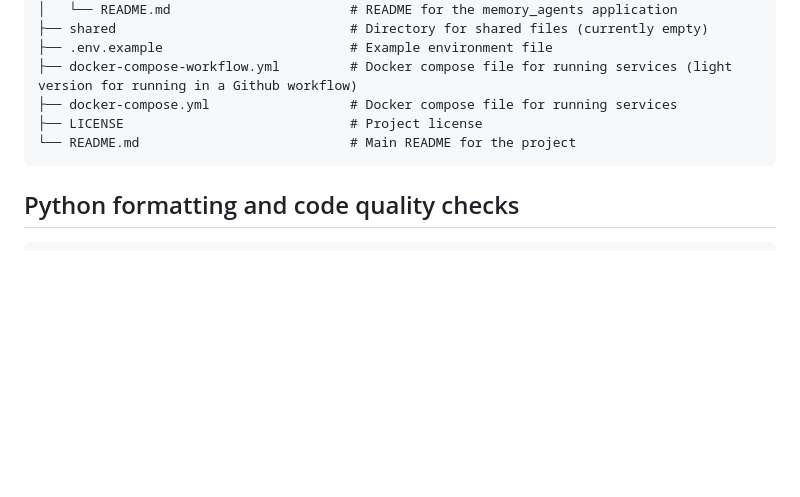
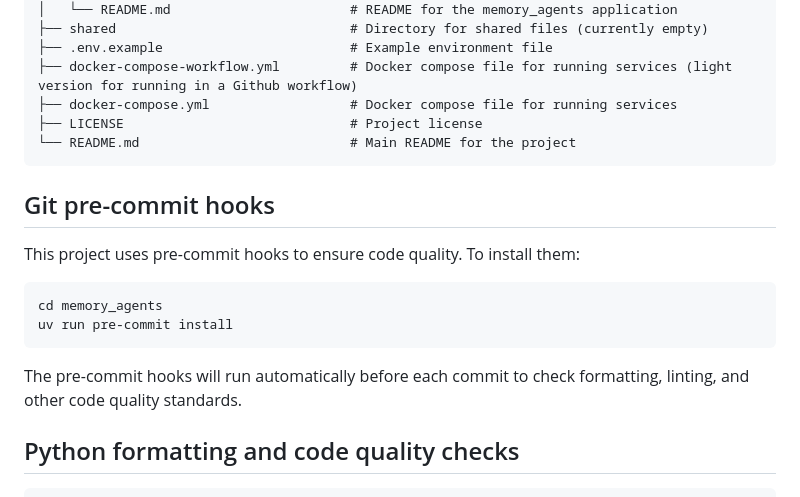
Before and after one commit to Memory-Agents/memory-agents, a Markdown page: README.md, the part around the change. Rendered like a GitHub page; blank space fills up the shorter version.

Commit message:
README.md pre-commit installation instructions

````diff
--- a/README.md
+++ b/README.md
@@ -210,6 +210,17 @@ deactivate
 └── README.md                           # Main README for the project
 ```
 
+## Git pre-commit hooks
+
+This project uses pre-commit hooks to ensure code quality. To install them:
+
+```bash
+cd memory_agents
+uv run pre-commit install
+```
+
+The pre-commit hooks will run automatically before each commit to check formatting, linting, and other code quality standards.
+
 ## Python formatting and code quality checks
 
 ```
````
